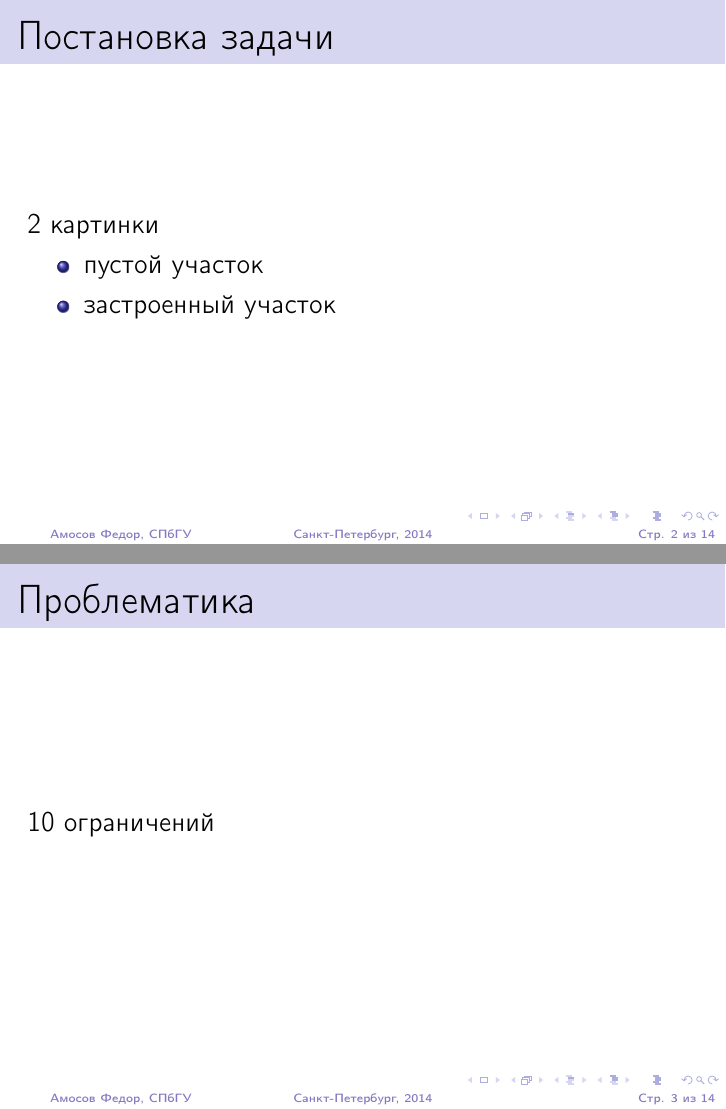
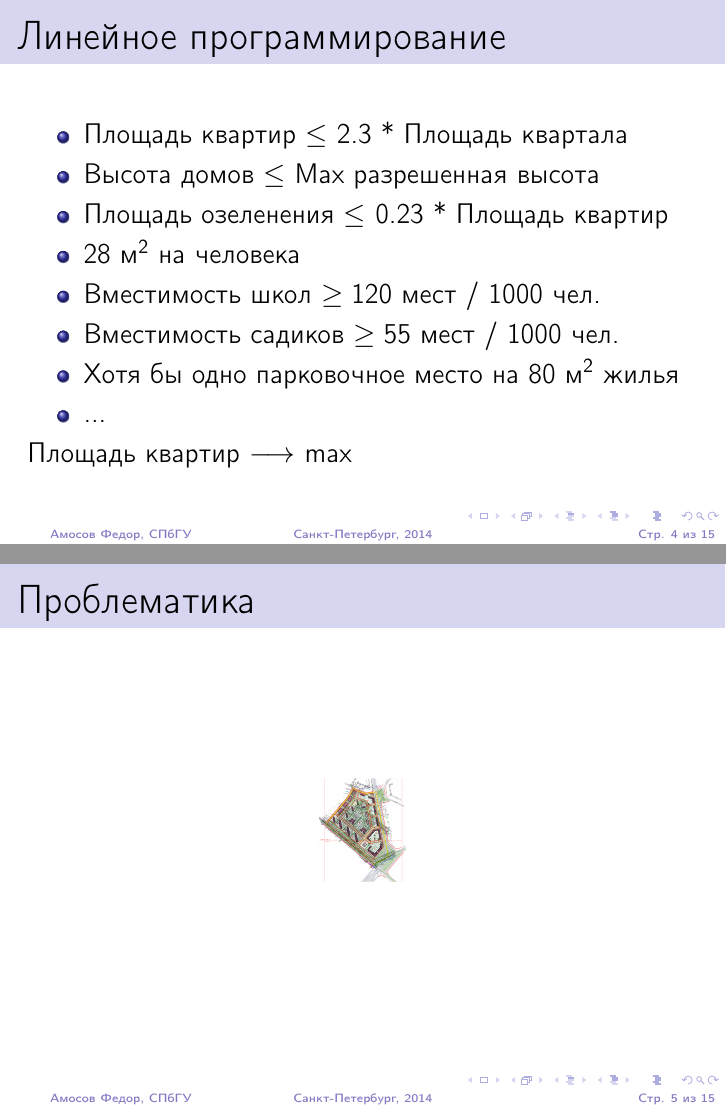
Before and after one commit to amosov-f/ciblock, LaTeX slides (documents/presentation/ciblock.tex): pages 2 and 3 of 14 before the commit and pages 4 and 5 of 15 after it, joined at a grey line. Compiled offline with pdfLaTeX.

Commit message:
Presentation upgraded

```diff
--- a/documents/presentation/ciblock.tex
+++ b/documents/presentation/ciblock.tex
@@ -62,19 +62,38 @@
     \section{Постановка задачи}
 
         \begin{frame}{Постановка задачи}
-            2 картинки
+            \begin{center}
+                \includegraphics[scale=0.25]{top-plan.jpg}
+                \includegraphics[scale=0.25]{empty.jpg}
+            \end{center}
+        \end{frame}
+
+        \begin{frame}{Постановка задачи}
+            \begin{center}
+                \includegraphics[scale=0.065]{3d.jpg}
+                \includegraphics[scale=0.28]{fill.jpg}
+            \end{center}
+        \end{frame}
+
+        \begin{frame}{Линейное программирование}
             \begin{itemize}
-                \item пустой участок
-                \item застроенный участок
+                \item Площадь квартир $\le$ 2.3 * Площадь квартала
+                \item Высота домов $\le$ Max разрешенная высота
+                \item Площадь озеленения $\le$ 0.23 * Площадь квартир
+                \item 28 м$^2$ на человека
+                \item Вместимость школ $\ge 120$ мест / $1000$ чел.
+                \item Вместимость садиков $\ge 55$ мест / $1000$ чел.
+                \item Хотя бы одно парковочное место на 80 м$^2$ жилья
+                \item ...
             \end{itemize}
+            Площадь квартир $\longrightarrow$ max
+
         \end{frame}
 
         \begin{frame}{Проблематика}
-            10 ограничений
-        \end{frame}
-
-        \begin{frame}{Проблематика}
-            Картинка с задротским четежом
+            \begin{center}
+                \includegraphics[scale=0.075]{nerd.jpg}
+            \end{center}
         \end{frame}
 
         \begin{frame}{Машинное обучение}
```
Also changed, not shown: documents/presentation/3d.jpg (added), documents/presentation/empty.jpg (added), documents/presentation/fill.jpg (added), documents/presentation/nerd.jpg (added), documents/presentation/top-plan.jpg (added), documents/presentation/ciblock.tex (2 more changed lines), 1 other file.
